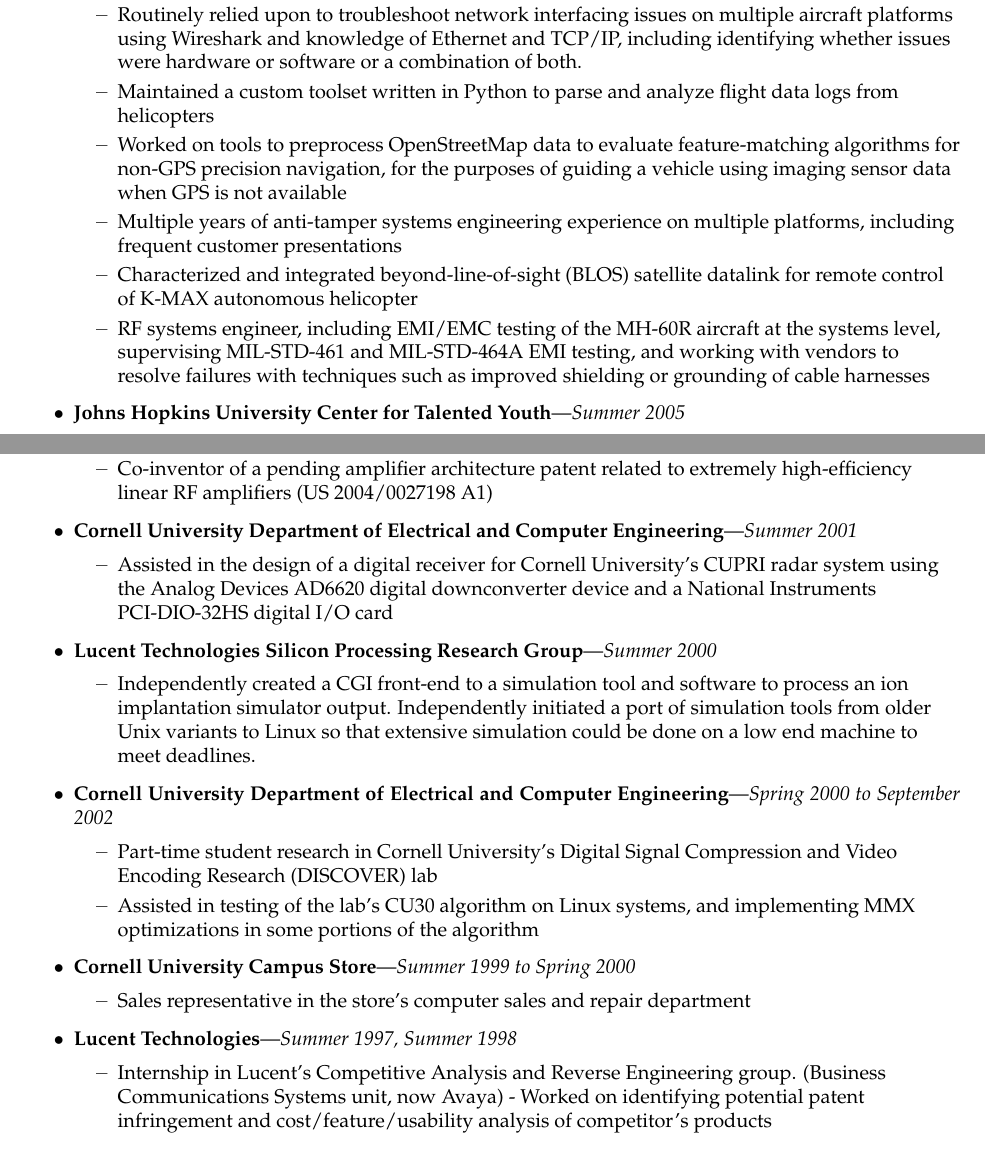
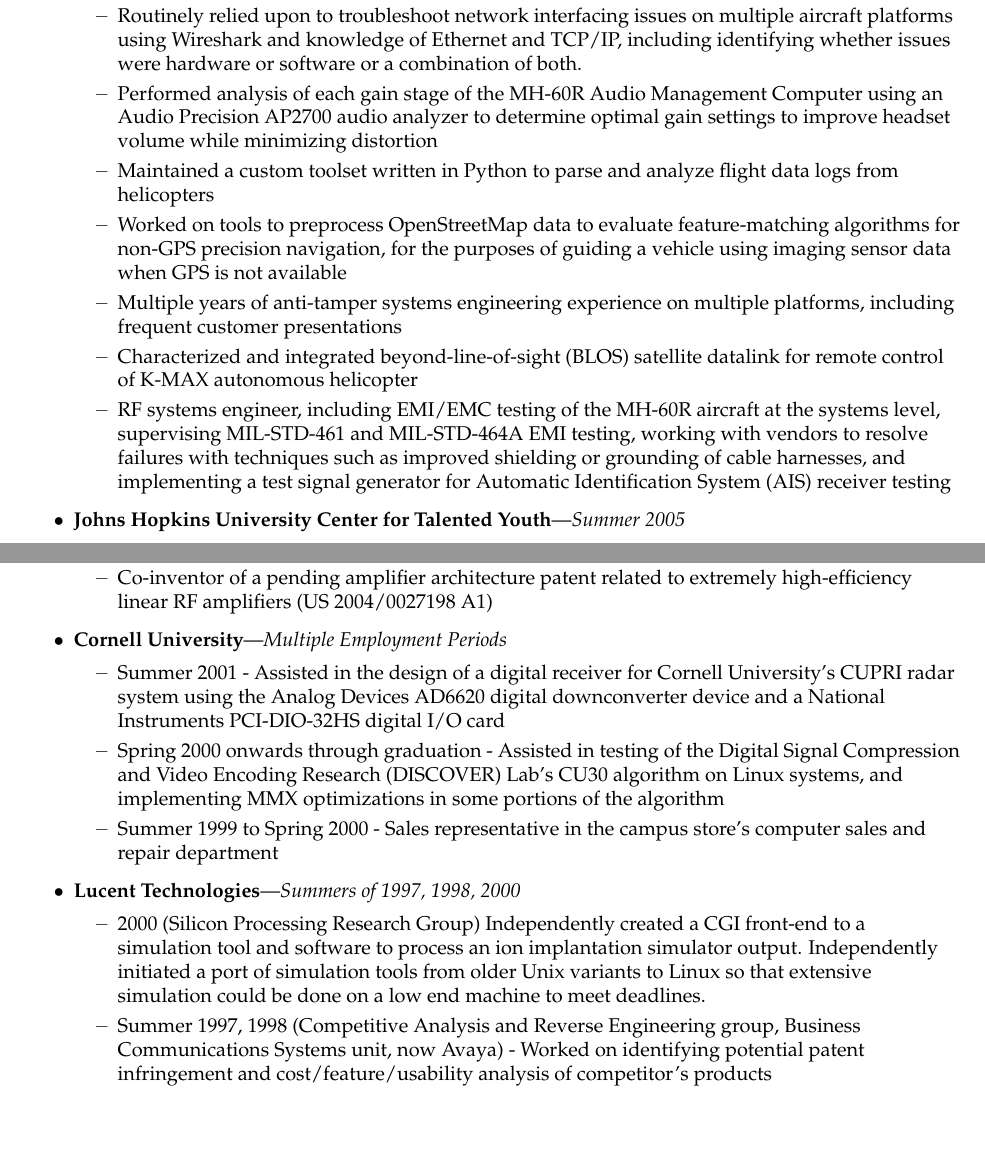
Before and after one commit to Entropy512/resume, a LaTeX CV (resume.tex): two parts of pages 1 and 2 of 3, joined at a grey line, cut so that both start at the same text, the shorter picture padded with empty space. Compiled offline with pdfLaTeX.

Commit message:
Attempt to condense Lucent and Cornell experience to achieve space.
Also condense Interests and Activities - same goal

Add Lockheed AMC testing experience

```diff
--- a/resume.tex
+++ b/resume.tex
@@ -212,11 +212,12 @@
 	  \ressubitem{Troubleshot Navy fleet issue at customer location involving APN-194 radar altimeter's ability to interface with MH-60R helicopter}
           \ressubitem{Leveraged embedded Linux experience to assist vendor with integrating the Advanced Data Transfer System with the MH-60R, including identifying solutions to severe performance issues.  Key participant in weekly teleconferences with Navy customer and subsystem vendor - presented potential solutions to customer/vendor on a routine basis}
           \ressubitem{Routinely relied upon to troubleshoot network interfacing issues on multiple aircraft platforms using Wireshark and knowledge of Ethernet and TCP/IP, including identifying whether issues were hardware or software or a combination of both.}
+          \ressubitem{Performed analysis of each gain stage of the MH-60R Audio Management Computer using an Audio Precision AP2700 audio analyzer to determine optimal gain settings to improve headset volume while minimizing distortion}
           \ressubitem{Maintained a custom toolset written in Python to parse and analyze flight data logs from helicopters}
           \ressubitem{Worked on tools to preprocess OpenStreetMap data to evaluate feature-matching algorithms for non-GPS precision navigation, for the purposes of guiding a vehicle using imaging sensor data when GPS is not available}
           \ressubitem{Multiple years of anti-tamper systems engineering experience on multiple platforms, including frequent customer presentations}
           \ressubitem{Characterized and integrated beyond-line-of-sight (BLOS) satellite datalink for remote control of K-MAX autonomous helicopter}
-          \ressubitem{RF systems engineer, including EMI/EMC testing of the MH-60R aircraft at the systems level, supervising MIL-STD-461 and MIL-STD-464A EMI testing, and working with vendors to resolve failures with techniques such as improved shielding or grounding of cable harnesses}
+          \ressubitem{RF systems engineer, including EMI/EMC testing of the MH-60R aircraft at the systems level, supervising MIL-STD-461 and MIL-STD-464A EMI testing, working with vendors to resolve failures with techniques such as improved shielding or grounding of cable harnesses, and implementing a test signal generator for Automatic Identification System (AIS) receiver testing}
 	\end {ressubsec}
 
 	\begin{ressubsec}{Johns Hopkins University Center for Talented Youth}{Summer 2005}
@@ -236,25 +237,15 @@
 		\ressubitem{Co-inventor of a pending amplifier architecture patent related to extremely high-efficiency linear RF amplifiers (US 2004/0027198 A1)}
 	\end{ressubsec}
 
-	\begin{ressubsec}{Cornell University Department of Electrical and Computer Engineering}{Summer 2001}
-		\ressubitem{Assisted in the design of a digital receiver for Cornell University's CUPRI radar system using the Analog Devices AD6620 digital downconverter device and a National Instruments PCI-DIO-32HS digital I/O card}
+	\begin{ressubsec}{Cornell University}{Multiple Employment Periods}
+	  \ressubitem{Summer 2001 - Assisted in the design of a digital receiver for Cornell University's CUPRI radar system using the Analog Devices AD6620 digital downconverter device and a National Instruments PCI-DIO-32HS digital I/O card}
+	  \ressubitem{Spring 2000 onwards through graduation - Assisted in testing of the Digital Signal Compression and Video Encoding Research (DISCOVER) Lab's CU30 algorithm on Linux systems, and implementing MMX optimizations in some portions of the algorithm}
+          \ressubitem{Summer 1999 to Spring 2000 - Sales representative in the campus store's computer sales and repair department}
 	\end{ressubsec}
 
-	\begin{ressubsec}{Lucent Technologies Silicon Processing Research Group}{Summer 2000}
-		\ressubitem{Independently created a CGI front-end to a simulation tool and software to process an ion implantation simulator output. Independently initiated a port of simulation tools from older Unix variants to Linux so that extensive simulation could be done on a low end machine to meet deadlines.}
-	\end{ressubsec}
-
-	\begin{ressubsec}{Cornell University Department of Electrical and Computer Engineering}{Spring 2000 to September 2002}
-		\ressubitem{Part-time student research in Cornell University's Digital Signal Compression and Video Encoding Research (DISCOVER) lab}
-		\ressubitem{Assisted in testing of the lab's CU30 algorithm on Linux systems, and implementing MMX optimizations in some portions of the algorithm}
-	\end{ressubsec}
-
-	\begin{ressubsec}{Cornell University Campus Store}{Summer 1999 to Spring 2000}
-		\ressubitem{Sales representative in the store's computer sales and repair department}
-	\end{ressubsec}
-
-	\begin{ressubsec}{Lucent Technologies}{Summer 1997, Summer 1998}
-		\ressubitem{Internship in Lucent's Competitive Analysis and Reverse Engineering group.  (Business Communications Systems unit, now Avaya) - Worked on identifying potential patent infringement and cost/feature/usability analysis of competitor's products}
+	\begin{ressubsec}{Lucent Technologies}{Summers of 1997, 1998, 2000}
+	  \ressubitem{2000 (Silicon Processing Research Group) Independently created a CGI front-end to a simulation tool and software to process an ion implantation simulator output. Independently initiated a port of simulation tools from older Unix variants to Linux so that extensive simulation could be done on a low end machine to meet deadlines.}
+          \ressubitem{Summer 1997, 1998 (Competitive Analysis and Reverse Engineering group, Business Communications Systems unit, now Avaya) - Worked on identifying potential patent infringement and cost/feature/usability analysis of competitor's products}
 	\end{ressubsec}
 
 \end{ressection}
```
Also changed, not shown: resume.tex (12 more changed lines).
